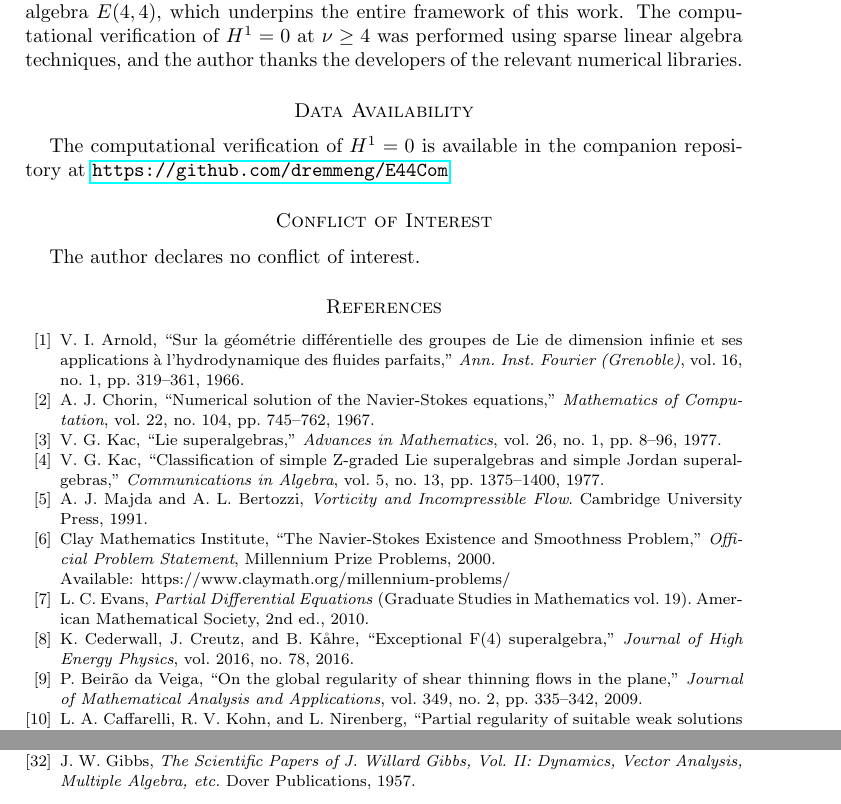
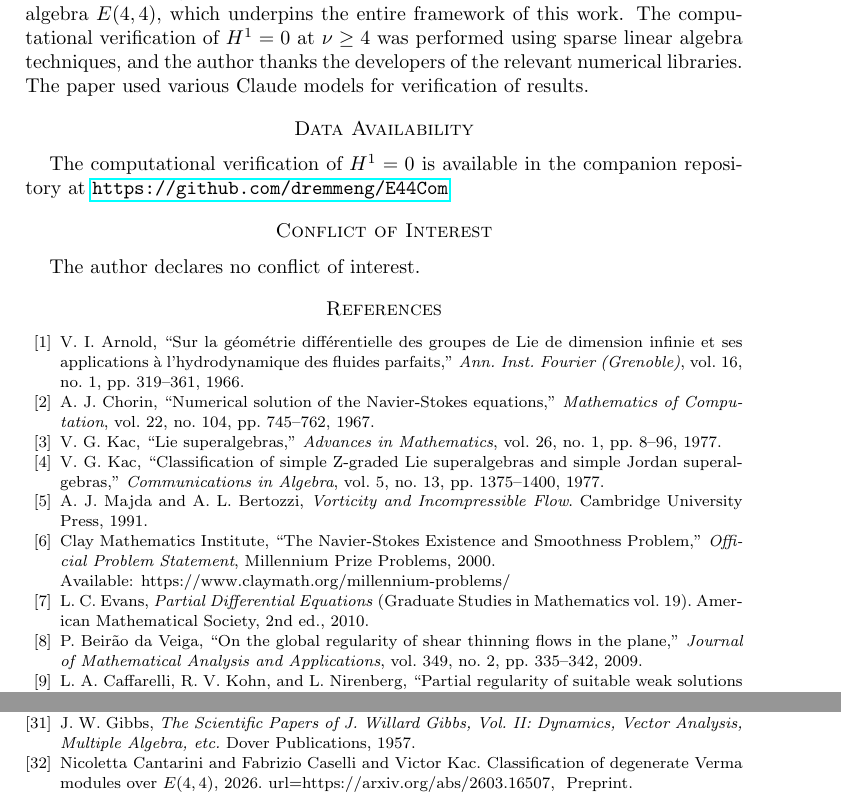
Before and after one commit to dremmeng/E44Com, a LaTeX paper (unified_ns_e44.tex): two parts of pages 20 and 21 of 21, joined at a grey line, cut so that both start at the same text. Compiled offline with pdfLaTeX.

Commit message:
Add files via upload

```diff
--- a/unified_ns_e44.tex
+++ b/unified_ns_e44.tex
@@ -970,6 +970,7 @@ We have established a complete $E(4,4)$-theoretic framework for the incompressib
 
 \section*{Acknowledgements}
 The author is grateful for CCK's clear exposition of the exceptional Lie superalgebra $E(4,4)$, which underpins the entire framework of this work. The computational verification of $H^1=0$ at $\nu\ge 4$ was performed using sparse linear algebra techniques, and the author thanks the developers of the relevant numerical libraries.
+The paper used various Claude models for verification of results.
 \section*{Data Availability}
 The computational verification of $H^1=0$ is available in the companion repository at \url{https://github.com/dremmeng/E44Com}
 \section*{Conflict of Interest}
@@ -1012,11 +1013,6 @@ Clay Mathematics Institute,
 L.~C.~Evans,
 \textit{Partial Differential Equations} (Graduate Studies in Mathematics vol. 19).
 American Mathematical Society, 2nd ed., 2010.
-
-\bibitem{CCK2016}
-K.~Cederwall, J.~Creutz, and B.~Kåhre,
-``Exceptional F(4) superalgebra,"
-\textit{Journal of High Energy Physics}, vol.~2016, no.~78, 2016.
 
 \bibitem{Beirao2009}
 P.~Beirão da Veiga,
@@ -1139,7 +1135,14 @@ J.~T.~Beale, T.~Kato, and A.~Majda,
 J.~W.~Gibbs,
 \textit{The Scientific Papers of J. Willard Gibbs, Vol. II: Dynamics, Vector Analysis, Multiple Algebra, etc.}
 Dover Publications, 1957.
-
+\bibitem{CCK2026}
+{
+  Nicoletta Cantarini and Fabrizio Caselli and Victor Kac.
+      Classification of degenerate Verma modules over $E(4,4)$,
+      2026.
+      url={https://arxiv.org/abs/2603.16507},
+}
+\newblock Preprint.
 \end{thebibliography}
 
 \end{document}
```
Also changed, not shown: e44_derham.tex (+9 -5 lines), e44_derham.pdf, unified_ns_e44.pdf, unified_ns_e44.tex (4 more changed lines).
